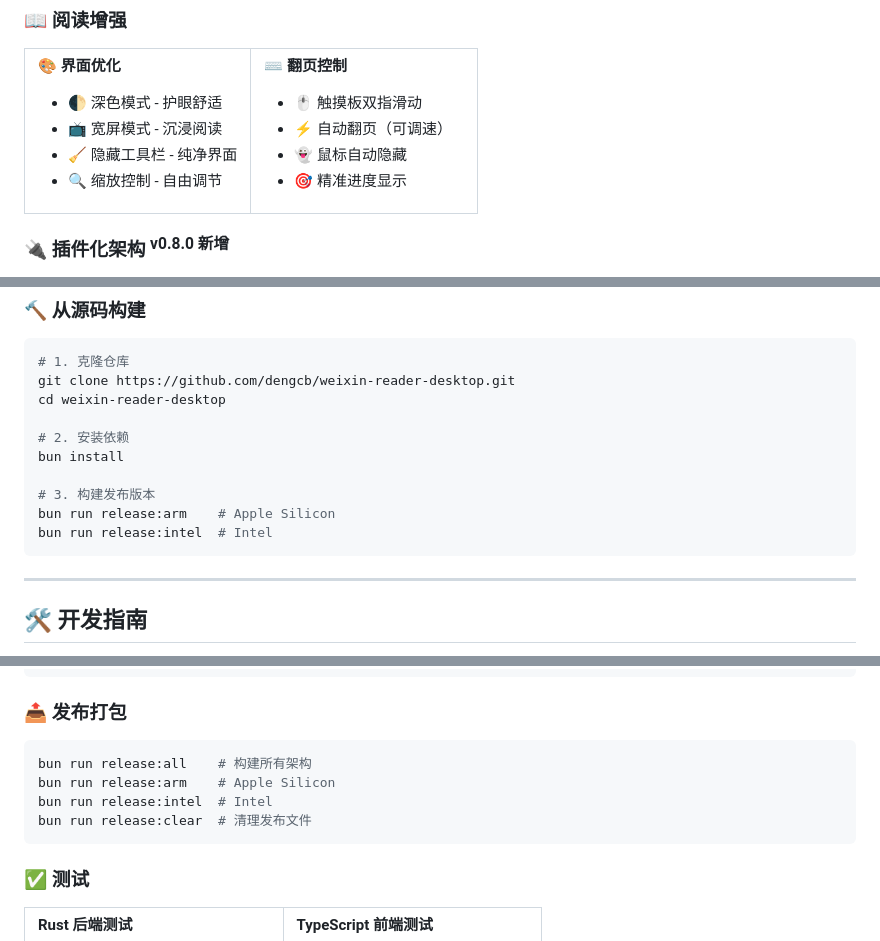
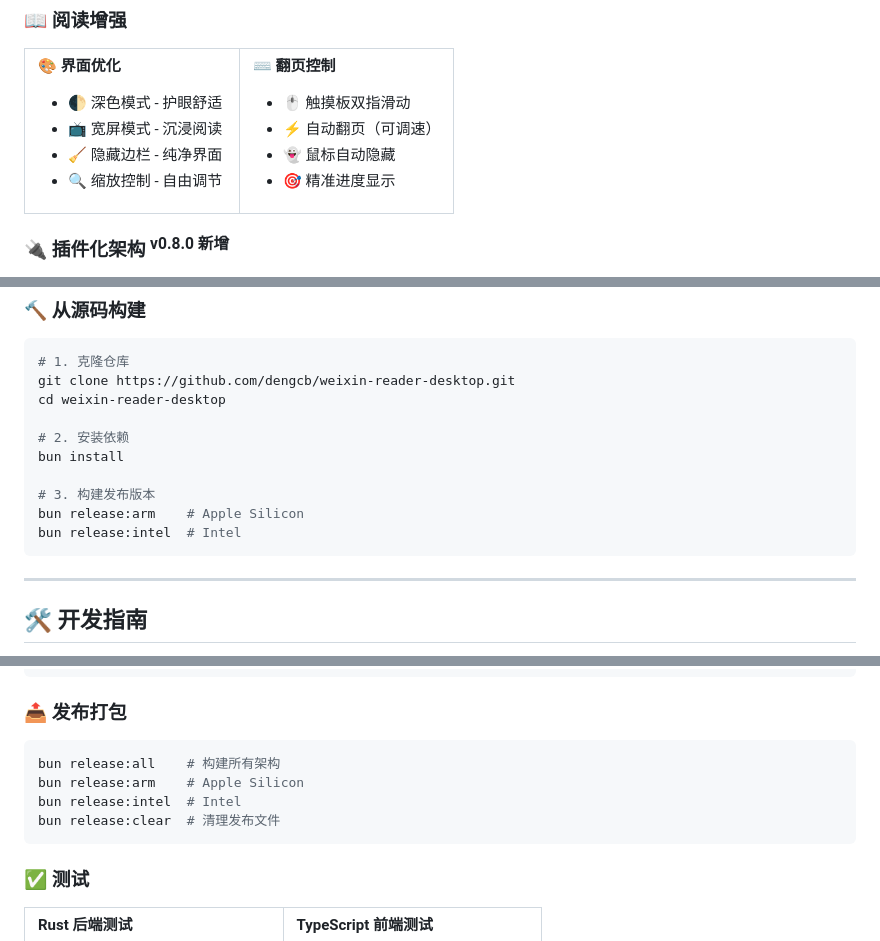
Before and after one commit to dengcb/weixin-reader-desktop, a Markdown page: README.md, 3 parts joined by grey strips. Rendered like a GitHub page.

````diff
--- a/README.md
+++ b/README.md
@@ -83,7 +83,7 @@
 **🎨 界面优化**
 - 🌓 深色模式 - 护眼舒适
 - 📺 宽屏模式 - 沉浸阅读
-- 🧹 隐藏工具栏 - 纯净界面
+- 🧹 隐藏边栏 - 纯净界面
 - 🔍 缩放控制 - 自由调节
 
 </td>
@@ -149,8 +149,8 @@ cd weixin-reader-desktop
 bun install
 
 # 3. 构建发布版本
-bun run release:arm    # Apple Silicon
-bun run release:intel  # Intel
+bun release:arm    # Apple Silicon
+bun release:intel  # Intel
 ```
 
 ---
@@ -208,10 +208,10 @@ bun run debug:intel  # Intel
 ### 📤 发布打包
 
 ```bash
-bun run release:all    # 构建所有架构
-bun run release:arm    # Apple Silicon
-bun run release:intel  # Intel
-bun run release:clear  # 清理发布文件
+bun release:all    # 构建所有架构
+bun release:arm    # Apple Silicon
+bun release:intel  # Intel
+bun release:clear  # 清理发布文件
 ```
 
 ### ✅ 测试
````
Also changed, not shown: other parts of README.md (+16 -17 lines).
